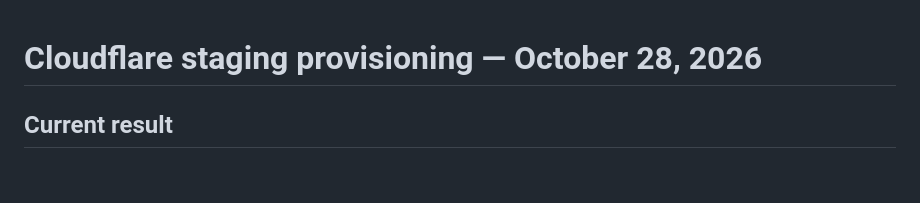
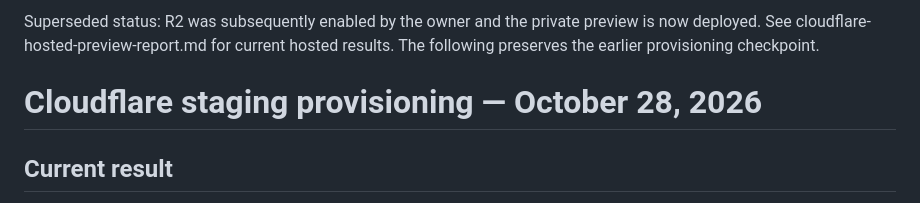
Before and after one commit to Huckleberry-Jon/baucomdetailing.com, a Markdown page: docs/cloudflare-staging-provisioning-report.md, the part around the change. Rendered like a GitHub page; blank space fills up the shorter version.

```diff
--- a/docs/cloudflare-staging-provisioning-report.md
+++ b/docs/cloudflare-staging-provisioning-report.md
@@ -1,3 +1,5 @@
+Superseded status: R2 was subsequently enabled by the owner and the private preview is now deployed. See cloudflare-hosted-preview-report.md for current hosted results. The following preserves the earlier provisioning checkpoint.
+
 # Cloudflare staging provisioning — October 28, 2026
 
 ## Current result
```
Also changed, not shown: README.md (+2 -0 lines), docs/cloudflare-hosted-preview-report.md (added, +89 -0 lines).
